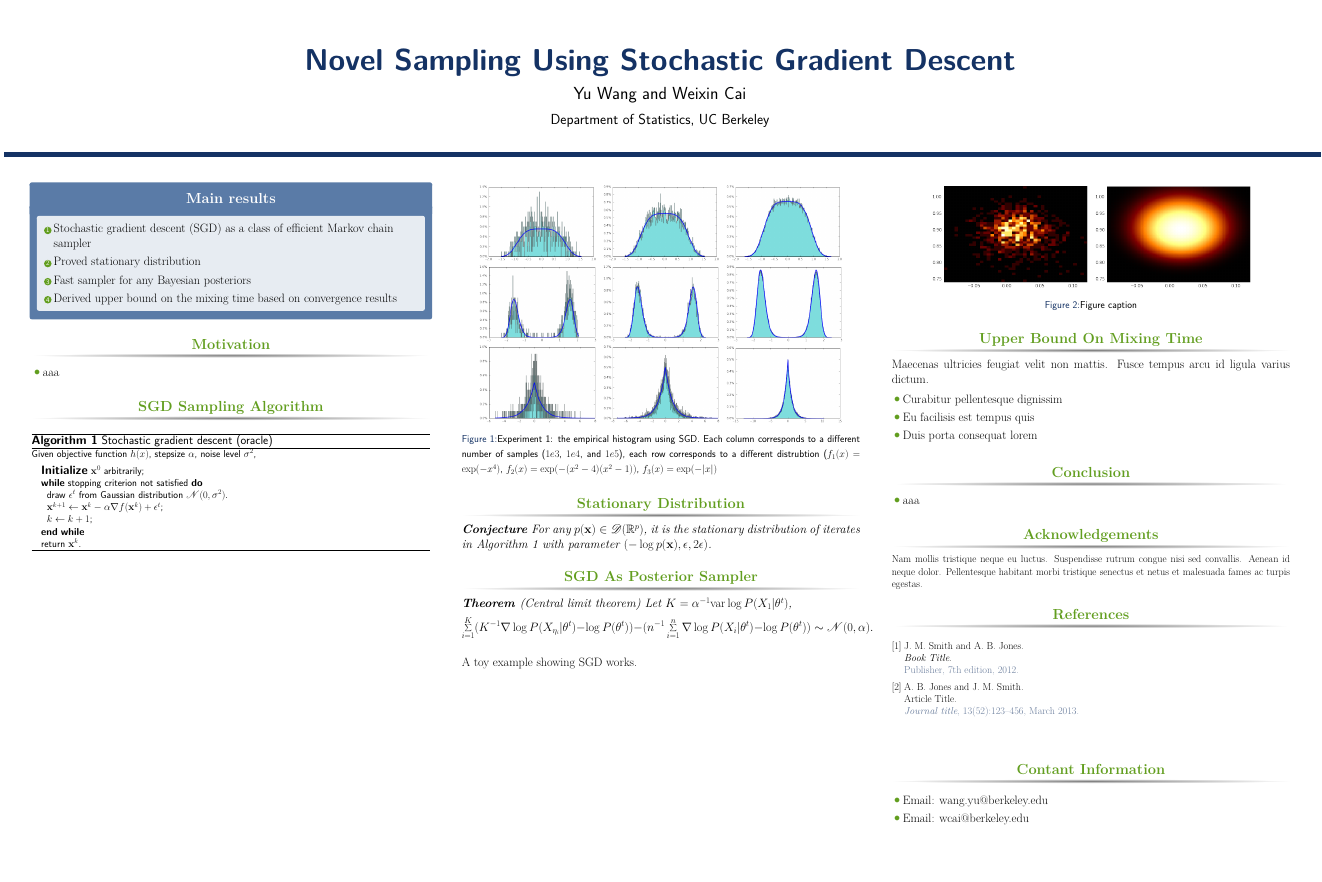
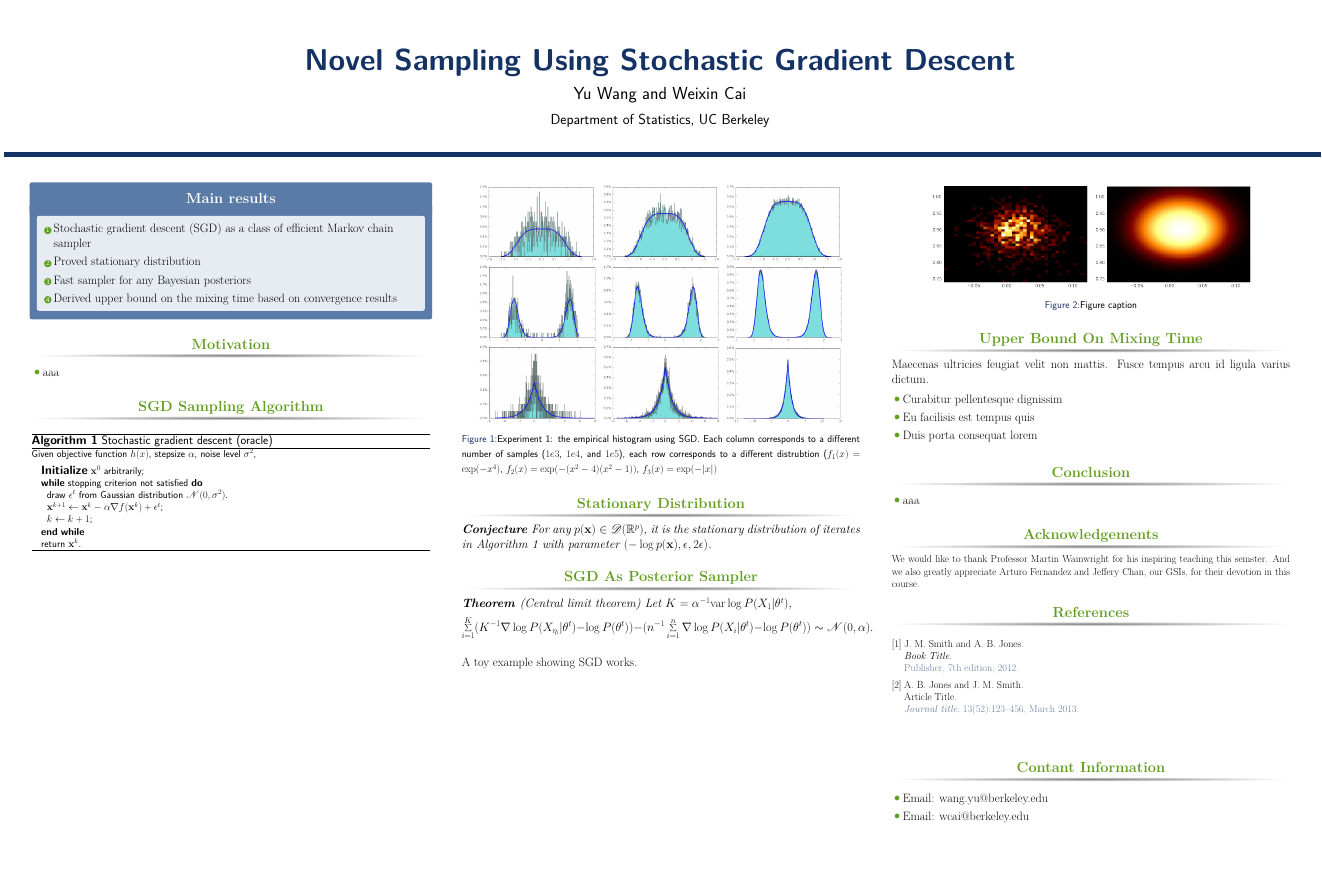
Before and after one commit to shifwang/STAT241_Final_Project, a LaTeX poster (poster/main.tex): the whole page. Compiled offline with pdfLaTeX.

Commit message:
acknowledge

```diff
--- a/poster/main.tex
+++ b/poster/main.tex
@@ -286,7 +286,7 @@ Maecenas ultricies feugiat velit non mattis. Fusce tempus arcu id ligula varius
 
 \begin{block}{Acknowledgements}
 
-\small{\rmfamily{Nam mollis tristique neque eu luctus. Suspendisse rutrum congue nisi sed convallis. Aenean id neque dolor. Pellentesque habitant morbi tristique senectus et netus et malesuada fames ac turpis egestas.}} \\
+\small{\rmfamily{We would like to thank Professor Martin Wainwright for his inspiring teaching this semster. And we also greatly appreciate Arturo Fernandez and Jeffery Chan, our GSIs, for their devotion in this course.}} \\
 
 \end{block}
 
```
